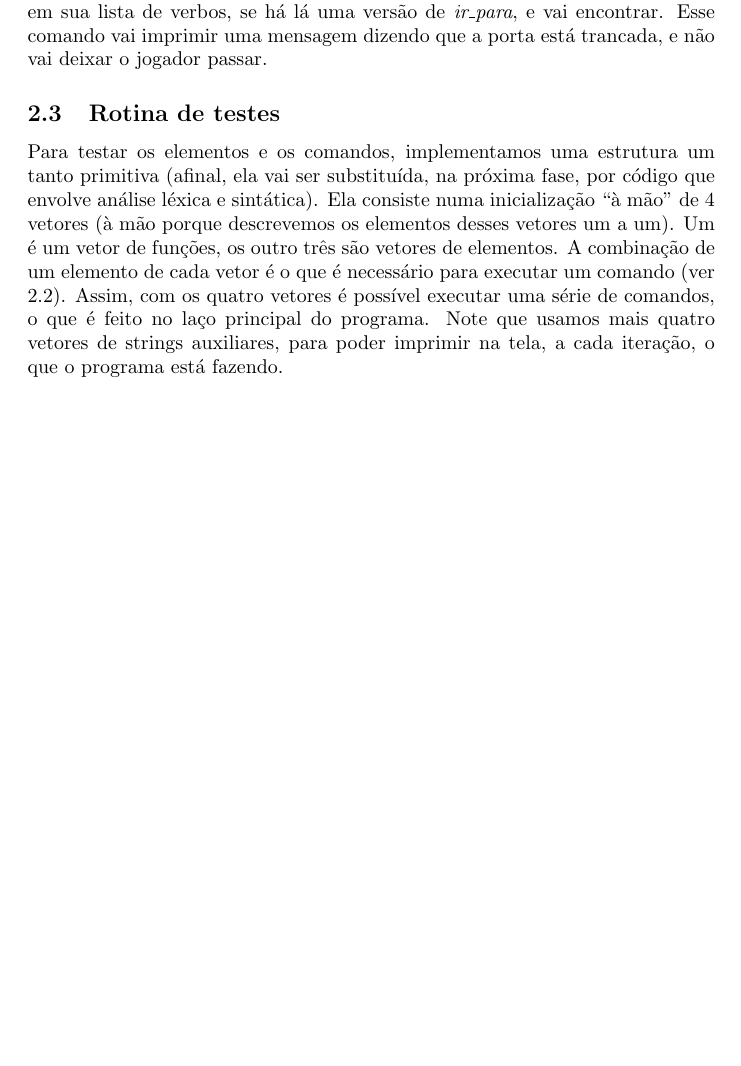
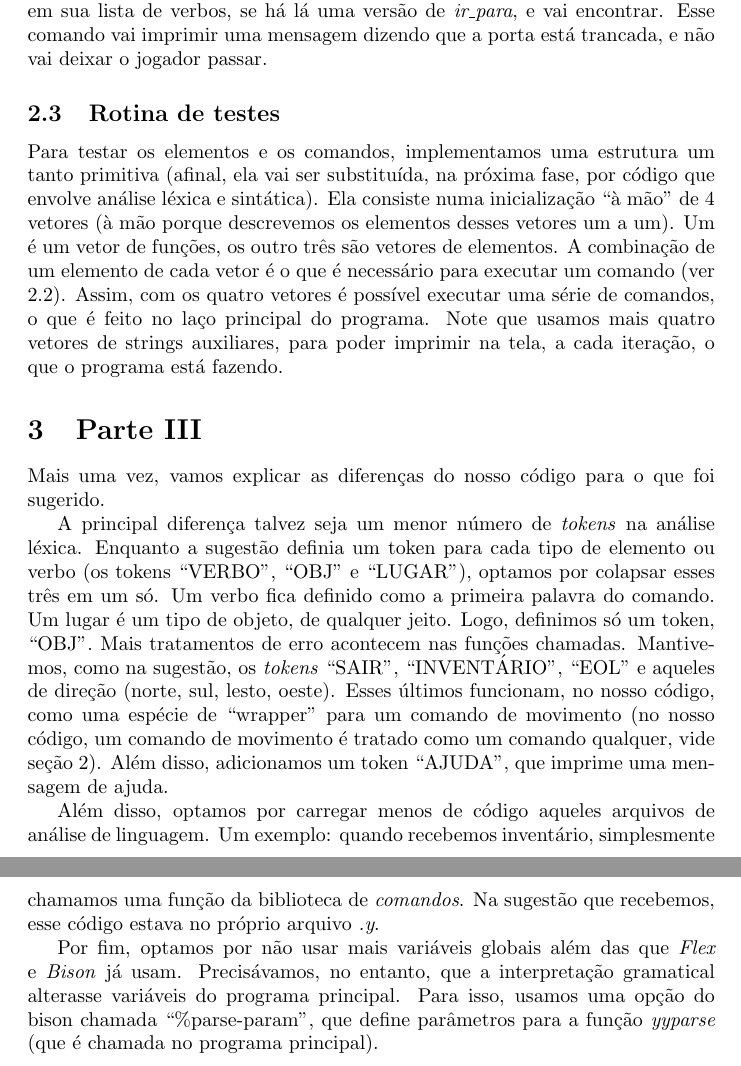
Before and after one commit to emanuellima1/MAC0216, a LaTeX document (doc/relatorio.tex): part of page 4 of 4 before the commit and two parts of pages 4 and 5 of 5 after it, the two joined at a grey line, cut so that both start at the same text, the shorter picture padded with empty space. Compiled offline with pdfLaTeX.

Commit message:
Atualiza relatório para a parte 3

```diff
--- a/doc/relatorio.tex
+++ b/doc/relatorio.tex
@@ -1,10 +1,12 @@
 \documentclass{article}
 \usepackage[utf8]{inputenc}
 \usepackage{spverbatim}
+\usepackage[portuguese]{babel}
 
 
-\title{Relatório - Parte I e II da Aventura}
-\date{26/09/2018}
+\title{Relatório - Parte I, II e III da Aventura\footnote{Trabalho para a discplina
+    MAC0216 - Técnicas de programação I, ministrada pelo professor Marco Dimas
+    Gubitoso no segundo semestre de 2018.}}
 \author{Emanuel Lima (9009493) e João Seckler (4603521)}
 
 
@@ -182,7 +186,32 @@ comandos, o que é feito no laço principal do programa. Note que usamos mais
 quatro vetores de strings auxiliares, para poder imprimir na tela, a cada
 iteração, o que o programa está fazendo.
 
+\section{Parte III}
 
+Mais uma vez, vamos explicar as diferenças do nosso código para o que foi
+sugerido.
 
+A principal diferença talvez seja um menor número de \emph{tokens} na análise léxica.
+Enquanto a sugestão definia um token para cada tipo de elemento ou verbo (os
+tokens ``VERBO'', ``OBJ'' e ``LUGAR''), optamos por colapsar esses três em um
+só. Um verbo fica definido como a primeira palavra do comando. Um lugar é um
+tipo de objeto, de qualquer jeito. Logo, definimos só um token, ``OBJ''. Mais
+tratamentos de erro acontecem nas funções chamadas. Mantivemos, como na
+sugestão, os\emph{ tokens} ``SAIR'', ``INVENTÁRIO'', ``EOL'' e aqueles de
+direção (norte, sul, lesto, oeste). Esses últimos funcionam, no nosso código,
+como uma espécie de ``wrapper'' para um comando de movimento (no nosso código,
+um comando de movimento é tratado como um comando qualquer, vide seção 2). Além
+disso, adicionamos um token ``AJUDA'', que imprime uma mensagem de ajuda.
+
+Além disso, optamos por carregar menos de código aqueles arquivos de análise de
+linguagem. Um exemplo: quando recebemos inventário, simplesmente chamamos uma
+função da biblioteca de \emph{comandos}. Na sugestão que recebemos, esse código
+estava no próprio arquivo \emph{.y}.
+
+Por fim, optamos por não usar mais variáveis globais além das que \emph{Flex} e
+\emph{Bison} já usam. Precisávamos, no entanto, que a interpretação gramatical
+alterasse variáveis do programa principal. Para isso, usamos uma
+opção do bison chamada ``\%parse-param'', que define parâmetros para a
+função\emph{ yyparse} (que é chamada no programa principal).
 
 \end{document}
```
Also changed, not shown: README.md, doc/relatorio.tex (30 more changed lines).
